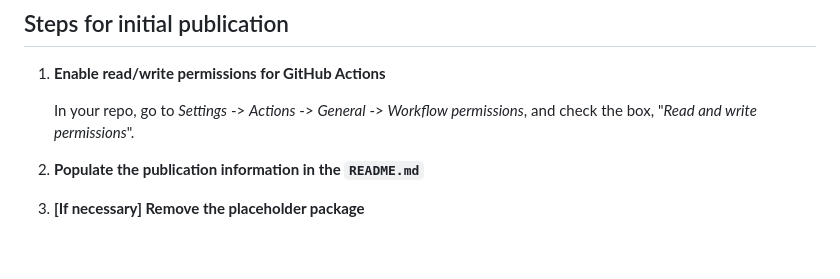
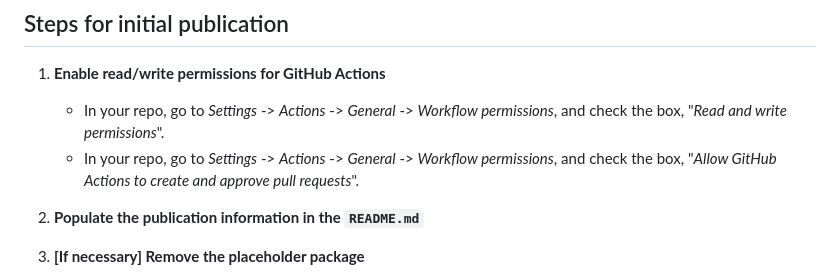
Before and after one commit to Arcadia-Science/notebook-pub-template, a Markdown page: developer-docs/PUBLISHING_GUIDE.md, the part around the change. Drawn GitHub-style; blank space fills up the shorter version.

Commit message:
Tell user to all github actions to create/approve PRs

```diff
--- a/developer-docs/PUBLISHING_GUIDE.md
+++ b/developer-docs/PUBLISHING_GUIDE.md
@@ -11,7 +11,8 @@ Instructions are provided for:
 
 1. **Enable read/write permissions for GitHub Actions**
 
-    In your repo, go to *Settings* -> *Actions* -> *General* -> *Workflow permissions*, and check the box, "*Read and write permissions*".
+    * In your repo, go to *Settings* -> *Actions* -> *General* -> *Workflow permissions*, and check the box, "*Read and write permissions*".
+    * In your repo, go to *Settings* -> *Actions* -> *General* -> *Workflow permissions*, and check the box, "*Allow GitHub Actions to create and approve pull requests*".
 
 1. **Populate the publication information in the `README.md`**
 
```
